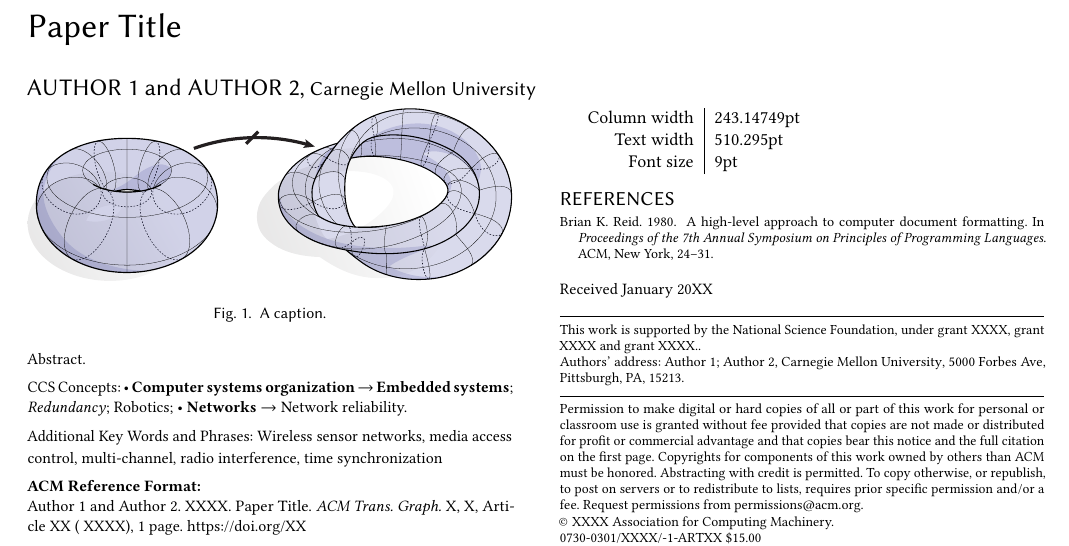
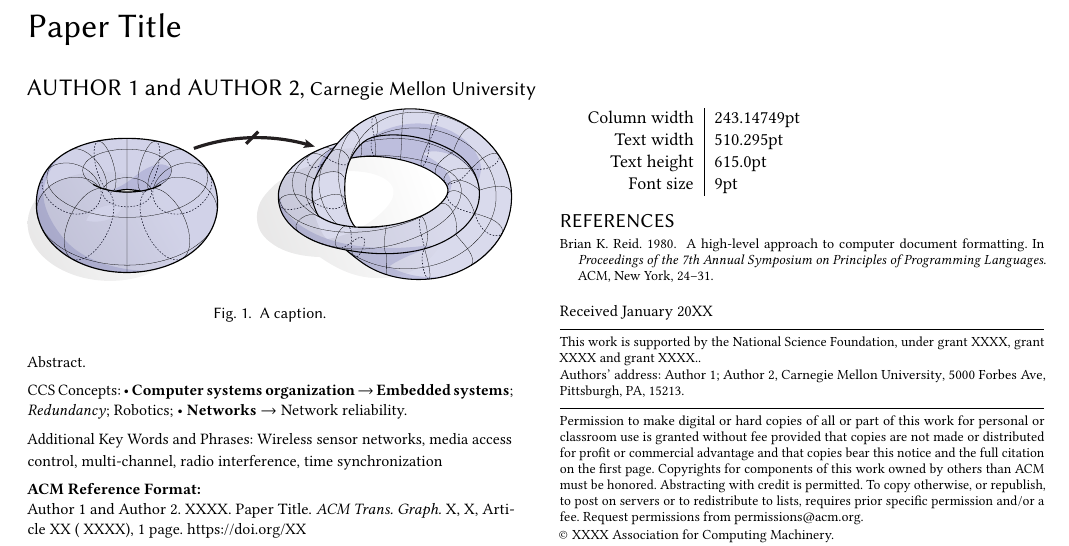
Before and after one commit to GeometryCollective/paper-template, a LaTeX paper (Paper/Paper.tex): part of the page, cut so that both start at the same text. Compiled offline with pdfLaTeX.

Commit message:
Display text height

```diff
--- a/Paper/Paper.tex
+++ b/Paper/Paper.tex
@@ -125,6 +125,7 @@ Here is a paper.~\cite{reid:scribe}
 \begin{tabular}{r|l}
    Column width & \the\columnwidth \\
    Text width & \the\textwidth \\
+   Text height & \the\textheight \\
    Font size & \makeatletter\f@size pt \\
 \end{tabular}
 
```
